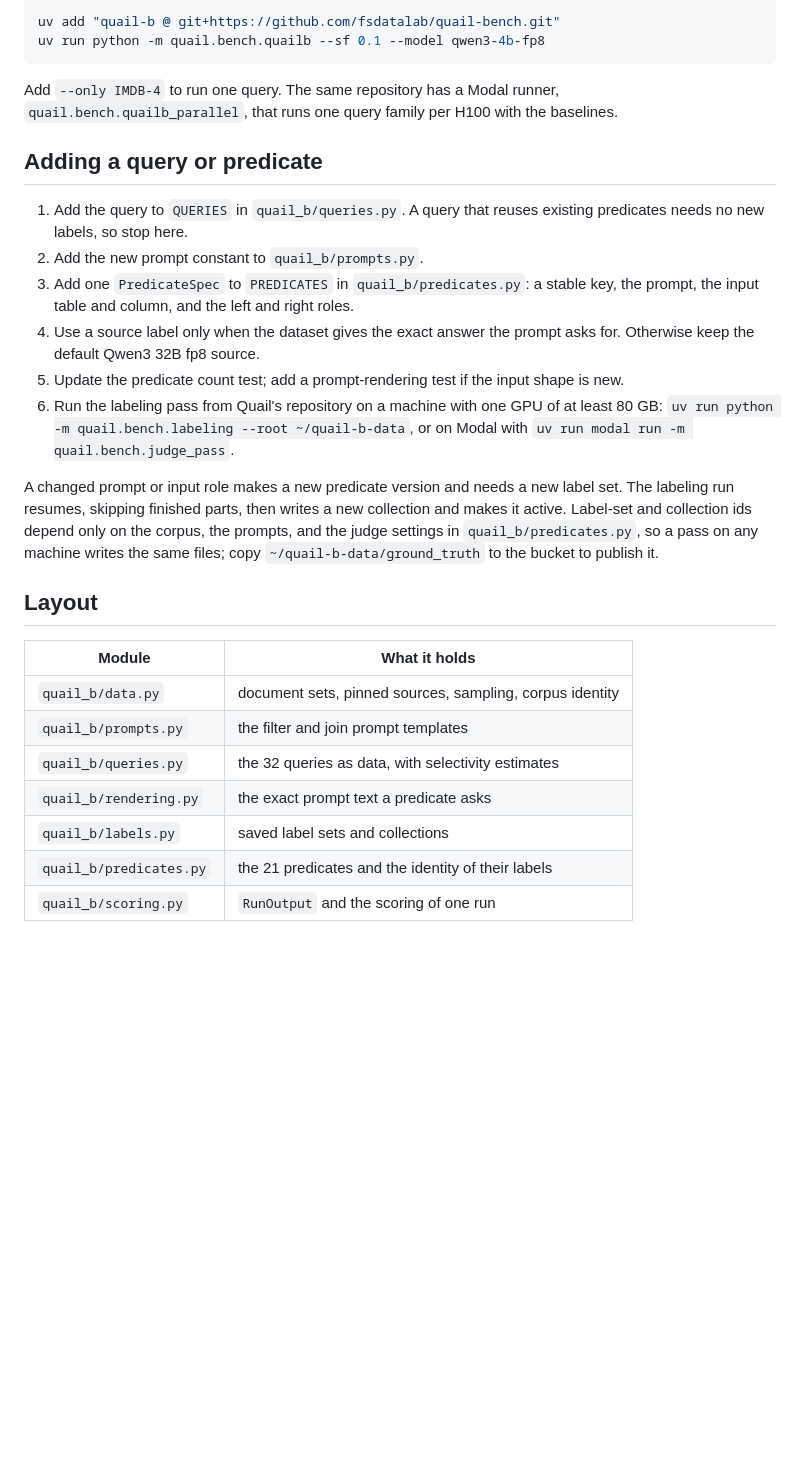
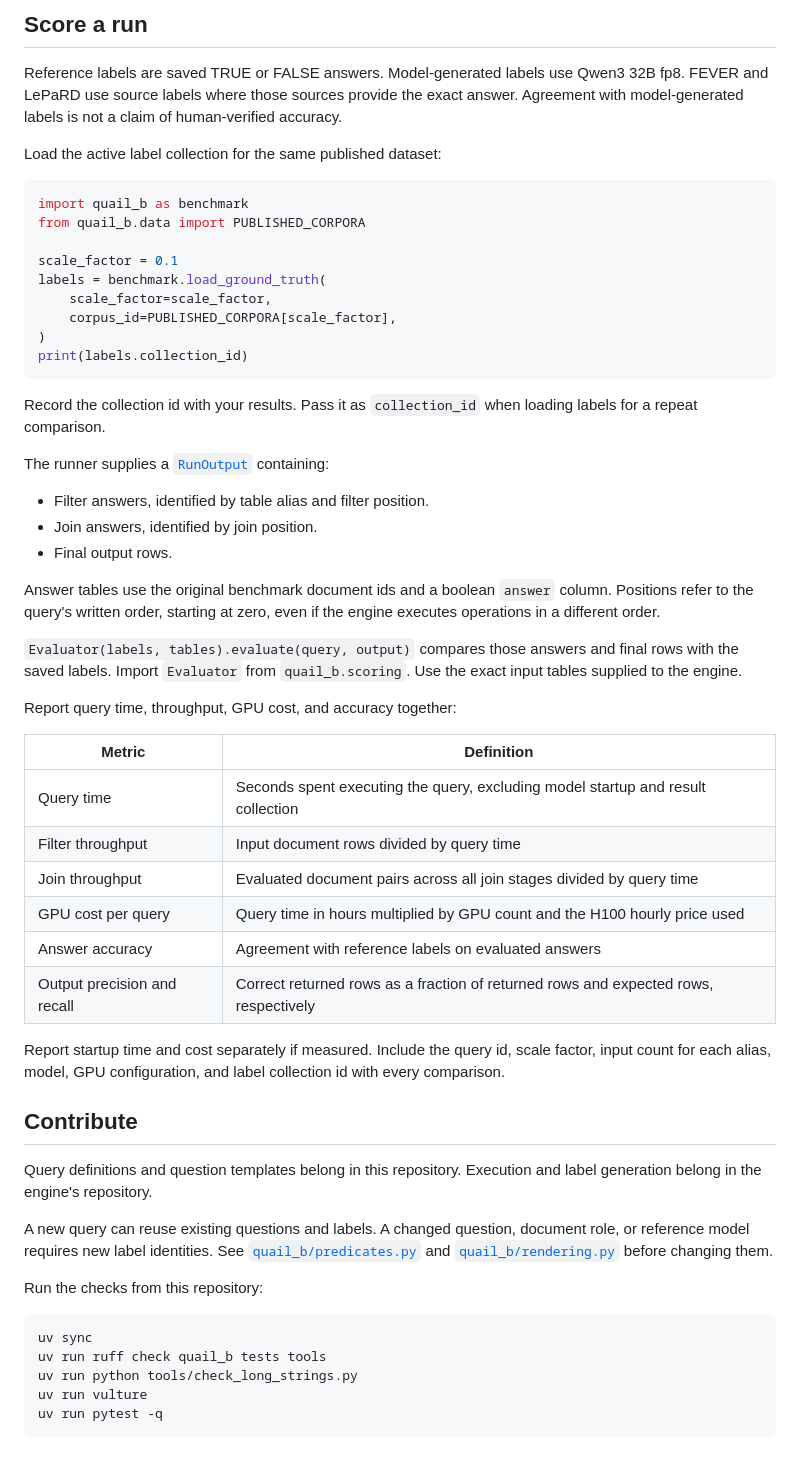
Before and after one commit to fsdatalab/quail, a Markdown page: README.md, the part around one of its changes. Rendered like a GitHub page; blank space fills up the shorter version.

````diff
--- a/README.md
+++ b/README.md
@@ -102,32 +148,73 @@ lives in `fsdatalab/quail-exploration`; on a machine with a GPU:
 
-```bash
-uv add "quail-b @ git+https://github.com/fsdatalab/quail-bench.git"
-uv run python -m quail.bench.quailb --sf 0.1 --model qwen3-4b-fp8
+## Score a run
+
+Reference labels are saved TRUE or FALSE answers. Model-generated labels
+use Qwen3 32B fp8. FEVER and LePaRD use source labels where those sources
+provide the exact answer. Agreement with model-generated labels is not a
+claim of human-verified accuracy.
+
+Load the active label collection for the same published dataset:
+
+```python
+import quail_b as benchmark
+from quail_b.data import PUBLISHED_CORPORA
+
+scale_factor = 0.1
+labels = benchmark.load_ground_truth(
+    scale_factor=scale_factor,
+    corpus_id=PUBLISHED_CORPORA[scale_factor],
+)
+print(labels.collection_id)
 ```
 
-Add `--only IMDB-4` to run one query. The same repository has a Modal runner, `quail.bench.quailb_parallel`, that runs one query family per H100 with the baselines.
+Record the collection id with your results. Pass it as `collection_id`
+when loading labels for a repeat comparison.
 
-## Adding a query or predicate
+The runner supplies a [`RunOutput`](quail_b/scoring.py) containing:
 
-1. Add the query to `QUERIES` in `quail_b/queries.py`. A query that reuses existing predicates needs no new labels, so stop here.
-2. Add the new prompt constant to `quail_b/prompts.py`.
-3. Add one `PredicateSpec` to `PREDICATES` in `quail_b/predicates.py`: a stable key, the prompt, the input table and column, and the left and right roles.
-4. Use a source label only when the dataset gives the exact answer the prompt asks for. Otherwise keep the default Qwen3 32B fp8 source.
-5. Update the predicate count test; add a prompt-rendering test if the input shape is new.
-6. Run the labeling pass from Quail's repository on a machine with one GPU of at least 80 GB:
-   `uv run python -m quail.bench.labeling --root ~/quail-b-data`, or on Modal with
-   `uv run modal run -m quail.bench.judge_pass`.
+- Filter answers, identified by table alias and filter position.
+- Join answers, identified by join position.
+- Final output rows.
 
-A changed prompt or input role makes a new predicate version and needs a new label set. The labeling run resumes, skipping finished parts, then writes a new collection and makes it active. Label-set and collection ids depend only on the corpus, the prompts, and the judge settings in `quail_b/predicates.py`, so a pass on any machine writes the same files; copy `~/quail-b-data/ground_truth` to the bucket to publish it.
+Answer tables use the original benchmark document ids and a boolean
+`answer` column. Positions refer to the query's written order, starting at
+zero, even if the engine executes operations in a different order.
 
-## Layout
+`Evaluator(labels, tables).evaluate(query, output)` compares those answers
+and final rows with the saved labels. Import `Evaluator` from
+`quail_b.scoring`. Use the exact input tables supplied to the engine.
 
-| Module | What it holds |
+Report query time, throughput, GPU cost, and accuracy together:
+
+| Metric | Definition |
 | --- | --- |
-| `quail_b/data.py` | document sets, pinned sources, sampling, corpus identity |
-| `quail_b/prompts.py` | the filter and join prompt templates |
-| `quail_b/queries.py` | the 32 queries as data, with selectivity estimates |
-| `quail_b/rendering.py` | the exact prompt text a predicate asks |
-| `quail_b/labels.py` | saved label sets and collections |
-| `quail_b/predicates.py` | the 21 predicates and the identity of their labels |
-| `quail_b/scoring.py` | `RunOutput` and the scoring of one run |
+| Query time | Seconds spent executing the query, excluding model startup and result collection |
+| Filter throughput | Input document rows divided by query time |
+| Join throughput | Evaluated document pairs across all join stages divided by query time |
+| GPU cost per query | Query time in hours multiplied by GPU count and the H100 hourly price used |
+| Answer accuracy | Agreement with reference labels on evaluated answers |
+| Output precision and recall | Correct returned rows as a fraction of returned rows and expected rows, respectively |
+
+Report startup time and cost separately if measured. Include the query id,
+scale factor, input count for each alias, model, GPU configuration, and
+label collection id with every comparison.
+
+## Contribute
+
+Query definitions and question templates belong in this repository.
+Execution and label generation belong in the engine's repository.
+
+A new query can reuse existing questions and labels. A changed question,
+document role, or reference model requires new label identities. See
+[`quail_b/predicates.py`](quail_b/predicates.py) and
+[`quail_b/rendering.py`](quail_b/rendering.py) before changing them.
+
+Run the checks from this repository:
+
+```sh
+uv sync
+uv run ruff check quail_b tests tools
+uv run python tools/check_long_strings.py
+uv run vulture
+uv run pytest -q
+```
````
Also changed, not shown: other parts of README.md (+113 -67 lines).
